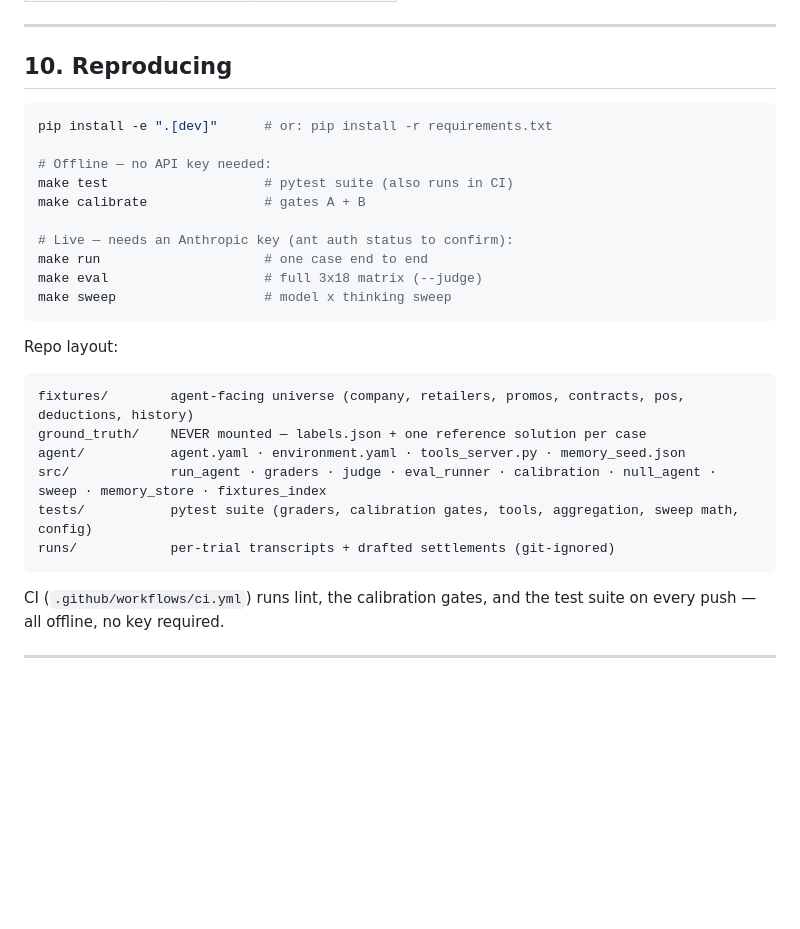
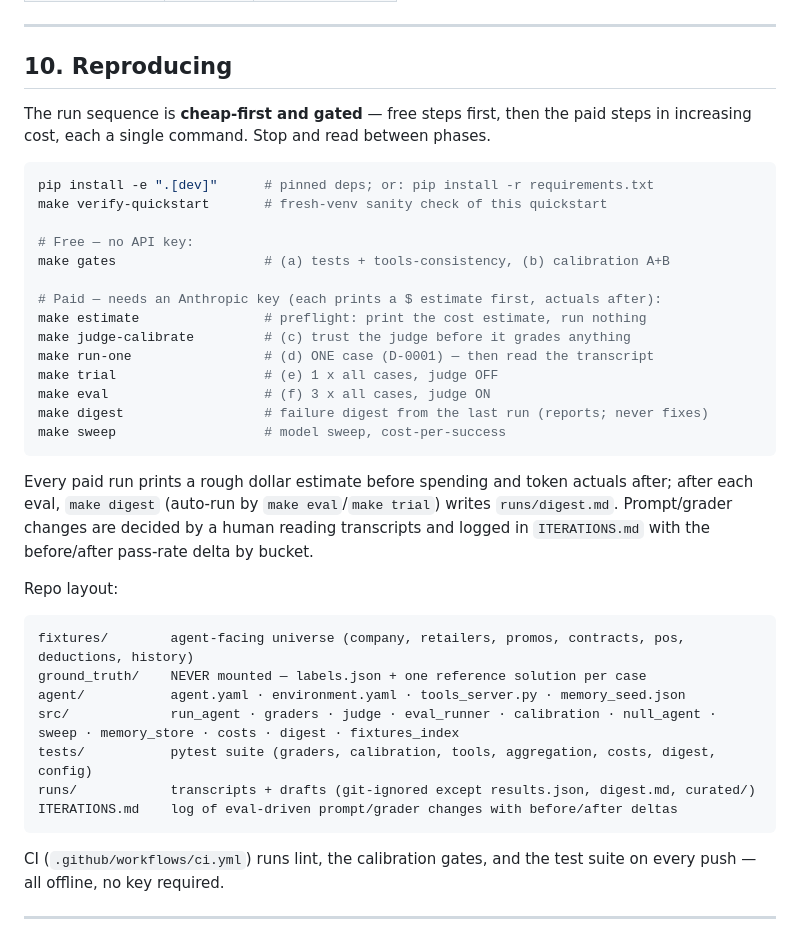
Before and after one commit to ejochims/deductions-agent-cma, a Markdown page: README.md, the part around the change. GitHub-like rendering; blank space fills up the shorter version.

Commit message:
README: document the cheap-first phased run sequence + cost/digest/iterations
Co-Authored-By: Claude Fable 5 <noreply@anthropic.com>
Claude-Session: https://claude.ai/code/session_01K5zwN8NNsJyBQSnGHGzCLw

````diff
--- a/README.md
+++ b/README.md
@@ -253,18 +253,30 @@ budget allows.
 
 ## 10. Reproducing
 
+The run sequence is **cheap-first and gated** — free steps first, then the paid
+steps in increasing cost, each a single command. Stop and read between phases.
+
 ```bash
-pip install -e ".[dev]"      # or: pip install -r requirements.txt
+pip install -e ".[dev]"      # pinned deps; or: pip install -r requirements.txt
+make verify-quickstart       # fresh-venv sanity check of this quickstart
 
-# Offline — no API key needed:
-make test                    # pytest suite (also runs in CI)
-make calibrate               # gates A + B
+# Free — no API key:
+make gates                   # (a) tests + tools-consistency, (b) calibration A+B
 
-# Live — needs an Anthropic key (ant auth status to confirm):
-make run                     # one case end to end
-make eval                    # full 3x18 matrix (--judge)
-make sweep                   # model x thinking sweep
+# Paid — needs an Anthropic key (each prints a $ estimate first, actuals after):
+make estimate                # preflight: print the cost estimate, run nothing
+make judge-calibrate         # (c) trust the judge before it grades anything
+make run-one                 # (d) ONE case (D-0001) — then read the transcript
+make trial                   # (e) 1 x all cases, judge OFF
+make eval                    # (f) 3 x all cases, judge ON
+make digest                  # failure digest from the last run (reports; never fixes)
+make sweep                   # model sweep, cost-per-success
 ```
+
+Every paid run prints a rough dollar estimate before spending and token actuals
+after; after each eval, `make digest` (auto-run by `make eval`/`make trial`) writes
+`runs/digest.md`. Prompt/grader changes are decided by a human reading transcripts
+and logged in `ITERATIONS.md` with the before/after pass-rate delta by bucket.
 
 Repo layout:
 
@@ -272,9 +284,10 @@ Repo layout:
 fixtures/        agent-facing universe (company, retailers, promos, contracts, pos, deductions, history)
 ground_truth/    NEVER mounted — labels.json + one reference solution per case
 agent/           agent.yaml · environment.yaml · tools_server.py · memory_seed.json
-src/             run_agent · graders · judge · eval_runner · calibration · null_agent · sweep · memory_store · fixtures_index
-tests/           pytest suite (graders, calibration gates, tools, aggregation, sweep math, config)
-runs/            per-trial transcripts + drafted settlements (git-ignored)
+src/             run_agent · graders · judge · eval_runner · calibration · null_agent · sweep · memory_store · costs · digest · fixtures_index
+tests/           pytest suite (graders, calibration, tools, aggregation, costs, digest, config)
+runs/            transcripts + drafts (git-ignored except results.json, digest.md, curated/)
+ITERATIONS.md    log of eval-driven prompt/grader changes with before/after deltas
 ```
 
 CI (`.github/workflows/ci.yml`) runs lint, the calibration gates, and the test
````
